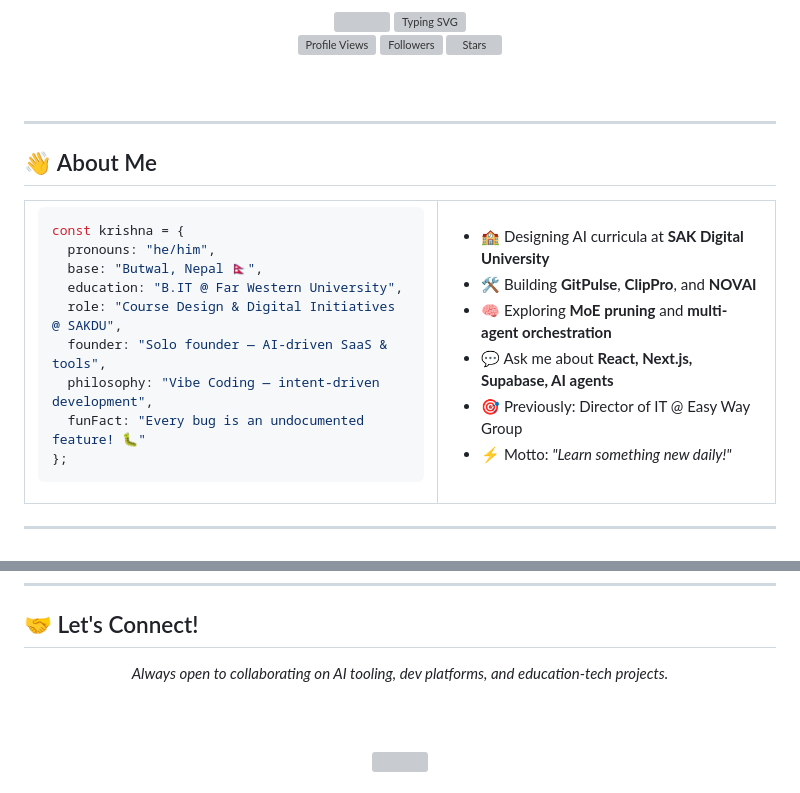
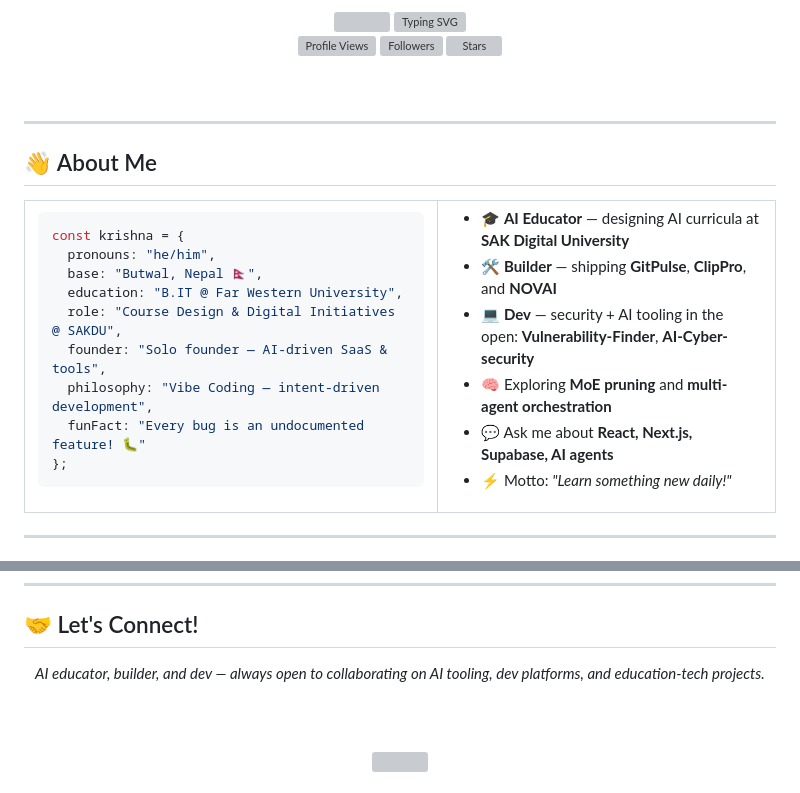
Before and after one commit to roycrisses/roycrisses, a Markdown page: README.md, 2 parts joined by grey strips. GitHub-like rendering; badges without logos; grey boxes are pictures that could not be loaded.

```diff
--- a/README.md
+++ b/README.md
@@ -54,11 +54,11 @@ const krishna = {
 </td>
 <td width="45%">
 
-- 🏫 Designing AI curricula at **SAK Digital University**
-- 🛠️ Building **GitPulse**, **ClipPro**, and **NOVAI**
+- 🎓 **AI Educator** — designing AI curricula at **SAK Digital University**
+- 🛠️ **Builder** — shipping **GitPulse**, **ClipPro**, and **NOVAI**
+- 💻 **Dev** — security + AI tooling in the open: **Vulnerability-Finder**, **AI-Cyber-security**
 - 🧠 Exploring **MoE pruning** and **multi-agent orchestration**
 - 💬 Ask me about **React, Next.js, Supabase, AI agents**
-- 🎯 Previously: Director of IT @ Easy Way Group
 - ⚡ Motto: *"Learn something new daily!"*
 
 </td>
@@ -155,7 +151,7 @@ const krishna = {
 ## 🤝 Let's Connect!
 
 <div align="center">
-  <p><i>Always open to collaborating on AI tooling, dev platforms, and education-tech projects.</i></p>
+  <p><i>AI educator, builder, and dev — always open to collaborating on AI tooling, dev platforms, and education-tech projects.</i></p>
 
   <a href="https://github.com/roycrisses">
     <img src="https://img.shields.io/badge/GitHub-FFFFFF?style=for-the-badge&logo=github&logoColor=1a1a2e" alt="GitHub"/>
```
Also changed, not shown: other parts of README.md (+2 -6 lines).
